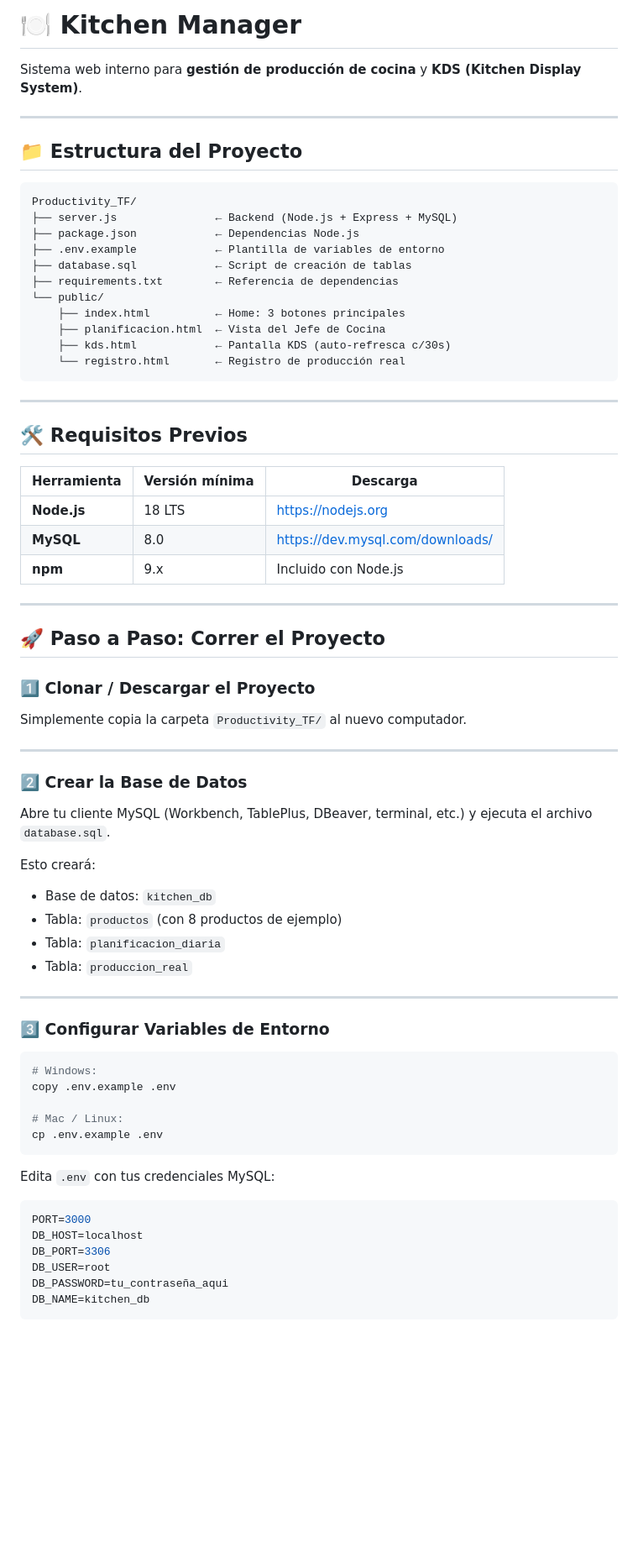
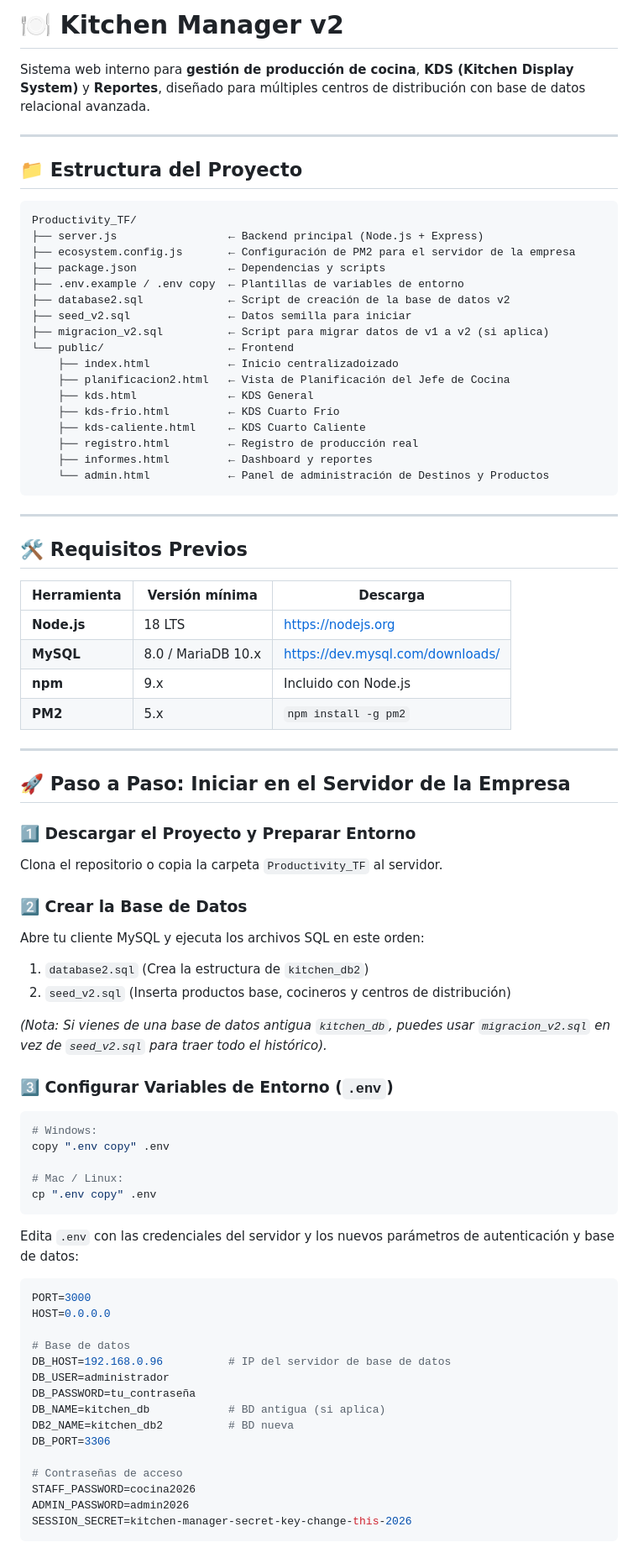
Before and after one commit to M4Thiassinh/Productivity_TF, a Markdown page: README.md, the part around one of its changes. Shown at 84% size. Drawn GitHub-style; blank space fills up the shorter version.

Commit message:
ultima actualizacion del readme

````diff
--- a/README.md
+++ b/README.md
@@ -1,23 +1,29 @@
-# 🍽️ Kitchen Manager
+# 🍽️ Kitchen Manager v2
 
-Sistema web interno para **gestión de producción de cocina** y **KDS (Kitchen Display System)**.
+Sistema web interno para **gestión de producción de cocina**, **KDS (Kitchen Display System)** y **Reportes**, diseñado para múltiples centros de distribución con base de datos relacional avanzada.
 
 ---
 
 ## 📁 Estructura del Proyecto
 
-```
+```text
 Productivity_TF/
-├── server.js               ← Backend (Node.js + Express + MySQL)
-├── package.json            ← Dependencias Node.js
-├── .env.example            ← Plantilla de variables de entorno
-├── database.sql            ← Script de creación de tablas
-├── requirements.txt        ← Referencia de dependencias
-└── public/
-    ├── index.html          ← Home: 3 botones principales
-    ├── planificacion.html  ← Vista del Jefe de Cocina
-    ├── kds.html            ← Pantalla KDS (auto-refresca c/30s)
-    └── registro.html       ← Registro de producción real
+├── server.js                 ← Backend principal (Node.js + Express)
+├── ecosystem.config.js       ← Configuración de PM2 para el servidor de la empresa
+├── package.json              ← Dependencias y scripts
+├── .env.example / .env copy  ← Plantillas de variables de entorno
+├── database2.sql             ← Script de creación de la base de datos v2
+├── seed_v2.sql               ← Datos semilla para iniciar
+├── migracion_v2.sql          ← Script para migrar datos de v1 a v2 (si aplica)
+└── public/                   ← Frontend
+    ├── index.html            ← Inicio centralizadoizado
+    ├── planificacion2.html   ← Vista de Planificación del Jefe de Cocina
+    ├── kds.html              ← KDS General
+    ├── kds-frio.html         ← KDS Cuarto Frío
+    ├── kds-caliente.html     ← KDS Cuarto Caliente
+    ├── registro.html         ← Registro de producción real
+    ├── informes.html         ← Dashboard y reportes
+    └── admin.html            ← Panel de administración de Destinos y Productos
 ```
 
 ---
@@ -27,49 +33,49 @@ Productivity_TF/
 | Herramienta | Versión mínima | Descarga |
 |-------------|---------------|----------|
 | **Node.js** | 18 LTS        | https://nodejs.org |
-| **MySQL**   | 8.0           | https://dev.mysql.com/downloads/ |
+| **MySQL**   | 8.0 / MariaDB 10.x | https://dev.mysql.com/downloads/ |
 | **npm**     | 9.x           | Incluido con Node.js |
+| **PM2**     | 5.x           | `npm install -g pm2` |
 
 ---
 
-## 🚀 Paso a Paso: Correr el Proyecto
+## 🚀 Paso a Paso: Iniciar en el Servidor de la Empresa
 
-### 1️⃣  Clonar / Descargar el Proyecto
+### 1️⃣ Descargar el Proyecto y Preparar Entorno
+Clona el repositorio o copia la carpeta `Productivity_TF` al servidor.
 
-Simplemente copia la carpeta `Productivity_TF/` al nuevo computador.
+### 2️⃣ Crear la Base de Datos
+Abre tu cliente MySQL y ejecuta los archivos SQL en este orden:
+1. `database2.sql` (Crea la estructura de `kitchen_db2`)
+2. `seed_v2.sql` (Inserta productos base, cocineros y centros de distribución)
 
----
+*(Nota: Si vienes de una base de datos antigua `kitchen_db`, puedes usar `migracion_v2.sql` en vez de `seed_v2.sql` para traer todo el histórico).*
 
-### 2️⃣  Crear la Base de Datos
-
-Abre tu cliente MySQL (Workbench, TablePlus, DBeaver, terminal, etc.) y ejecuta el archivo `database.sql`.
-
-Esto creará:
-- Base de datos: `kitchen_db`
-- Tabla: `productos` (con 8 productos de ejemplo)
-- Tabla: `planificacion_diaria`
-- Tabla: `produccion_real`
-
----
-
-### 3️⃣  Configurar Variables de Entorno
-
+### 3️⃣ Configurar Variables de Entorno (`.env`)
 ```bash
 # Windows:
-copy .env.example .env
+copy ".env copy" .env
 
 # Mac / Linux:
-cp .env.example .env
+cp ".env copy" .env
 ```
-
-Edita `.env` con tus credenciales MySQL:
+Edita `.env` con las credenciales del servidor y los nuevos parámetros de autenticación y base de datos:
 
 ```env
 PORT=3000
-DB_HOST=localhost
+HOST=0.0.0.0
+
+# Base de datos
+DB_HOST=192.168.0.96          # IP del servidor de base de datos
+DB_USER=administrador
+DB_PASSWORD=tu_contraseña
+DB_NAME=kitchen_db            # BD antigua (si aplica)
+DB2_NAME=kitchen_db2          # BD nueva
 DB_PORT=3306
-DB_USER=root
-DB_PASSWORD=tu_contraseña_aqui
-DB_NAME=kitchen_db
+
+# Contraseñas de acceso
+STAFF_PASSWORD=cocina2026
+ADMIN_PASSWORD=admin2026
+SESSION_SECRET=kitchen-manager-secret-key-change-this-2026
 ```
 
````
Also changed, not shown: other parts of README.md (+33 -61 lines).
